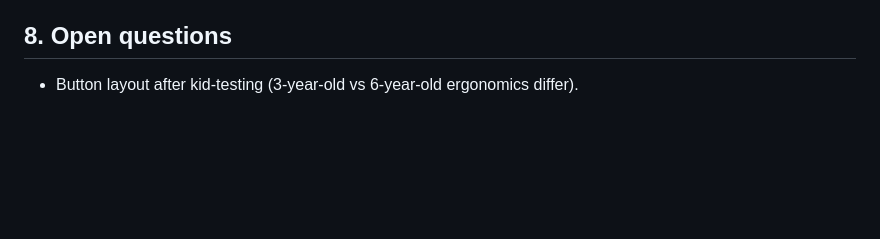
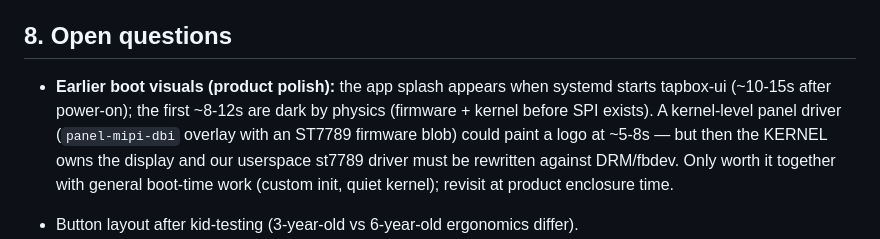
Before and after one commit to palchrb/tapbox, a Markdown page: SPEC-A-explorer.md, the part around the change. GitHub-like rendering; blank space fills up the shorter version.

Commit message:
SPEC-A: boot-visuals options documented (app splash now; kernel panel driver as product-phase option)
Co-Authored-By: Claude Fable 5 <noreply@anthropic.com>

```diff
--- a/SPEC-A-explorer.md
+++ b/SPEC-A-explorer.md
@@ -198,6 +198,15 @@ Remaining: **4. `/bt` endpoints** + the BT settings pages (pair/known/forget).
 
 ## 8. Open questions
 
+- **Earlier boot visuals (product polish):** the app splash appears when
+  systemd starts tapbox-ui (~10-15s after power-on); the first ~8-12s are
+  dark by physics (firmware + kernel before SPI exists). A kernel-level
+  panel driver (`panel-mipi-dbi` overlay with an ST7789 firmware blob)
+  could paint a logo at ~5-8s — but then the KERNEL owns the display and
+  our userspace st7789 driver must be rewritten against DRM/fbdev. Only
+  worth it together with general boot-time work (custom init, quiet
+  kernel); revisit at product enclosure time.
+
 - Button layout after kid-testing (3-year-old vs 6-year-old ergonomics differ).
 - Should the screen show cover art (Spotify images via the API —
   go-librespot's `server.image_size` picks the delivered size, 240x240ish
```
